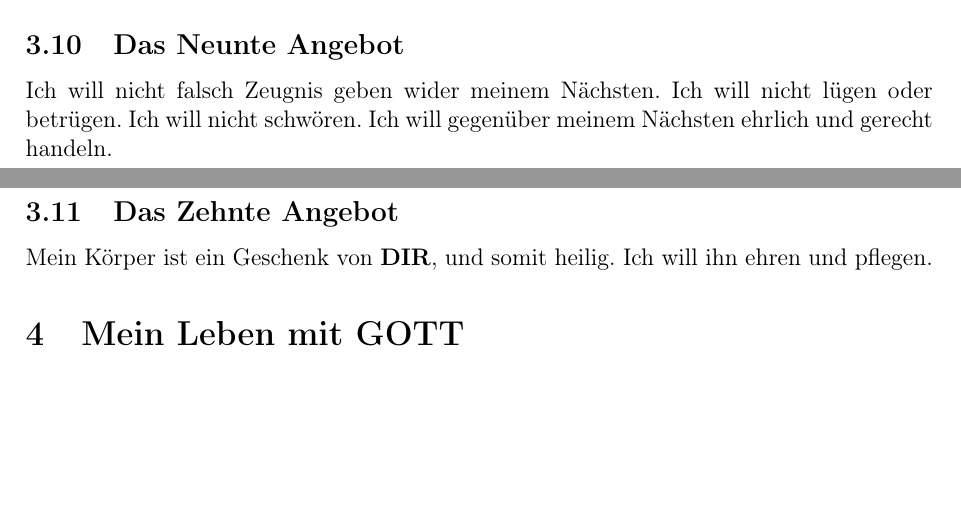
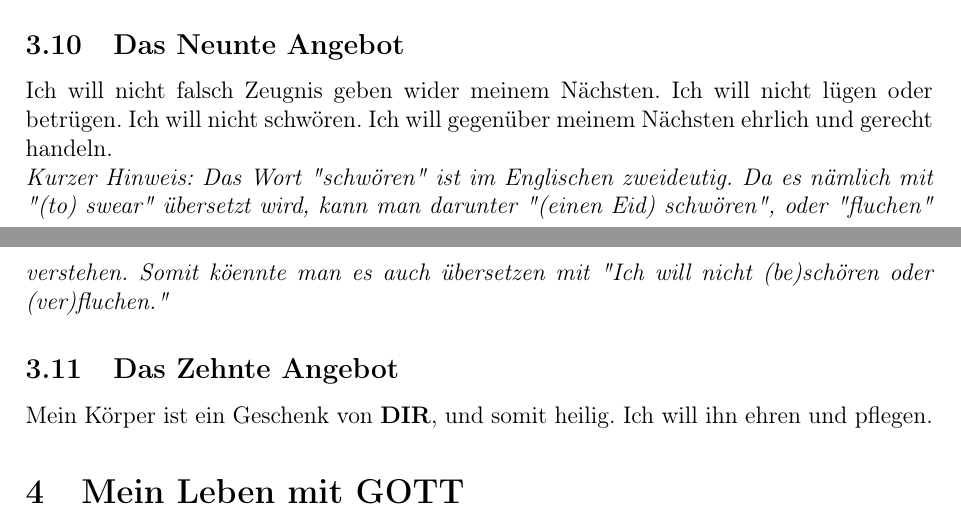
Before and after one commit to DerRobert-28/Der-Freie-Christ, a LaTeX document (src/Der Freie Christ.tex): two parts of pages 5 and 6 of 6 before the commit and two parts of pages 5 and 6 of 7 after it, joined at a grey line, cut so that both start at the same text, the shorter picture padded with empty space. Compiled offline with pdfLaTeX.

Commit message:
das neunte (An-)Gebot

```diff
--- a/src/Der Freie Christ.tex
+++ b/src/Der Freie Christ.tex
@@ -282,6 +282,14 @@
 		Ich will nicht l\"ugen oder betr\"ugen.
 		Ich will nicht schw\"oren.
 		Ich will gegen\"uber meinem N\"achsten ehrlich und gerecht handeln.
+		\\
+		\textit{Kurzer Hinweis:
+		Das Wort \q{schw\"oren} ist im Englischen zweideutig.
+		Da es n\"amlich mit \q{(to) swear} \"ubersetzt wird,
+		kann man darunter \q{(einen Eid) schw\"oren},
+		oder \q{fluchen} verstehen.
+		Somit k\"oennte man es auch \"ubersetzen mit
+		\q{Ich will nicht (be)sch\"oren oder (ver)fluchen.}}
 
 	\subsection{Das Zehnte Angebot}
 		Mein K\"orper ist ein Geschenk von {\Dir},
```
Also changed, not shown: src/The Free Christian.tex (+7 -0 lines), src/Der Freie Christ.pdf, src/The Free Christian.pdf, 5 other files.
